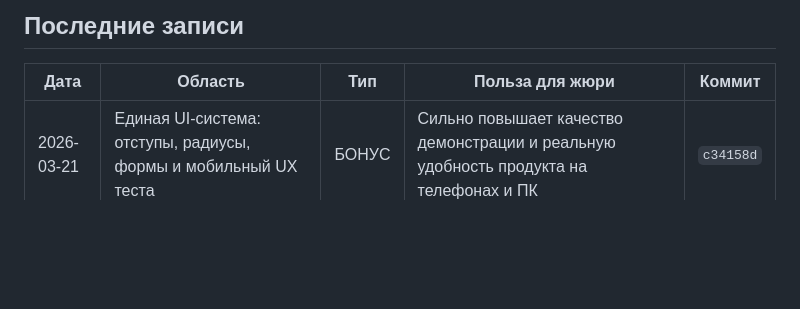
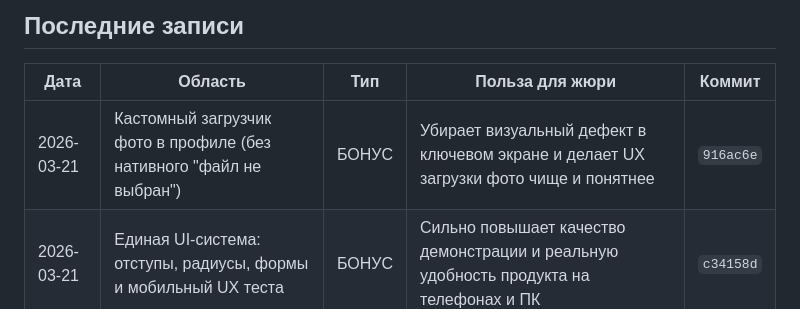
Before and after one commit to kleget/titanit-profdnk-mvp, a Markdown page: docs/PROGRESS.md, the part around the change. Drawn GitHub-style; blank space fills up the shorter version.

Commit message:
docs: добавить запись о фиксе блока загрузки фото

```diff
--- a/docs/PROGRESS.md
+++ b/docs/PROGRESS.md
@@ -27,6 +27,7 @@
 ## Последние записи
 | Дата | Область | Тип | Польза для жюри | Коммит |
 |---|---|---|---|---|
+| 2026-03-21 | Кастомный загрузчик фото в профиле (без нативного "файл не выбран") | БОНУС | Убирает визуальный дефект в ключевом экране и делает UX загрузки фото чище и понятнее | `916ac6e` |
 | 2026-03-21 | Единая UI-система: отступы, радиусы, формы и мобильный UX теста | БОНУС | Сильно повышает качество демонстрации и реальную удобность продукта на телефонах и ПК | `c34158d` |
 | 2026-03-21 | Исправление заголовка вкладки и кодировки `title` | P1 | Убирает визуальный баг на демо и делает бренд в интерфейсе единообразным | `6e4b208` |
 | 2026-03-21 | Русификация документации и комментариев | БОНУС | Упрощает использование проекта русскоязычной командой и ускоряет подготовку к защите | `67f27e0` |
```
